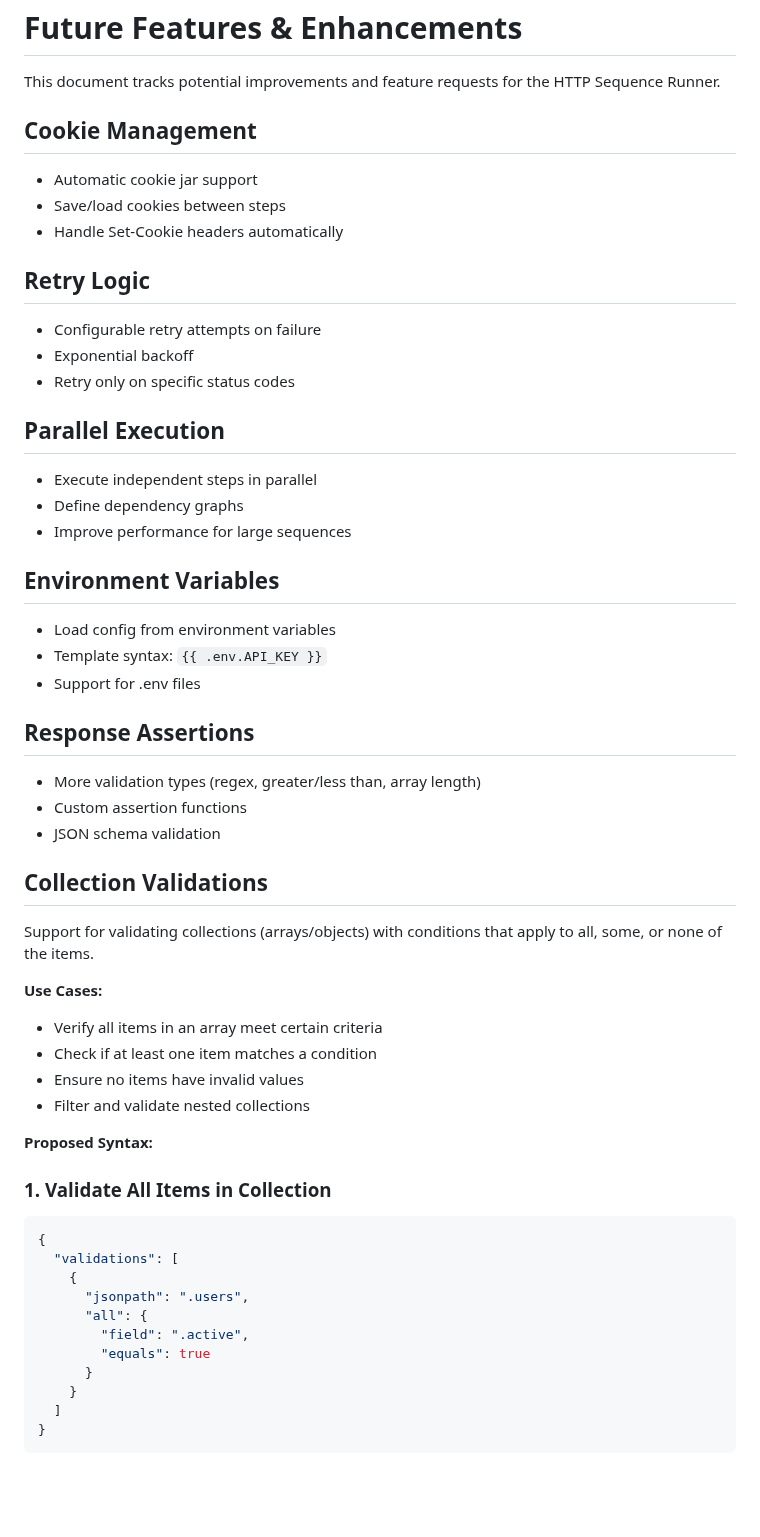
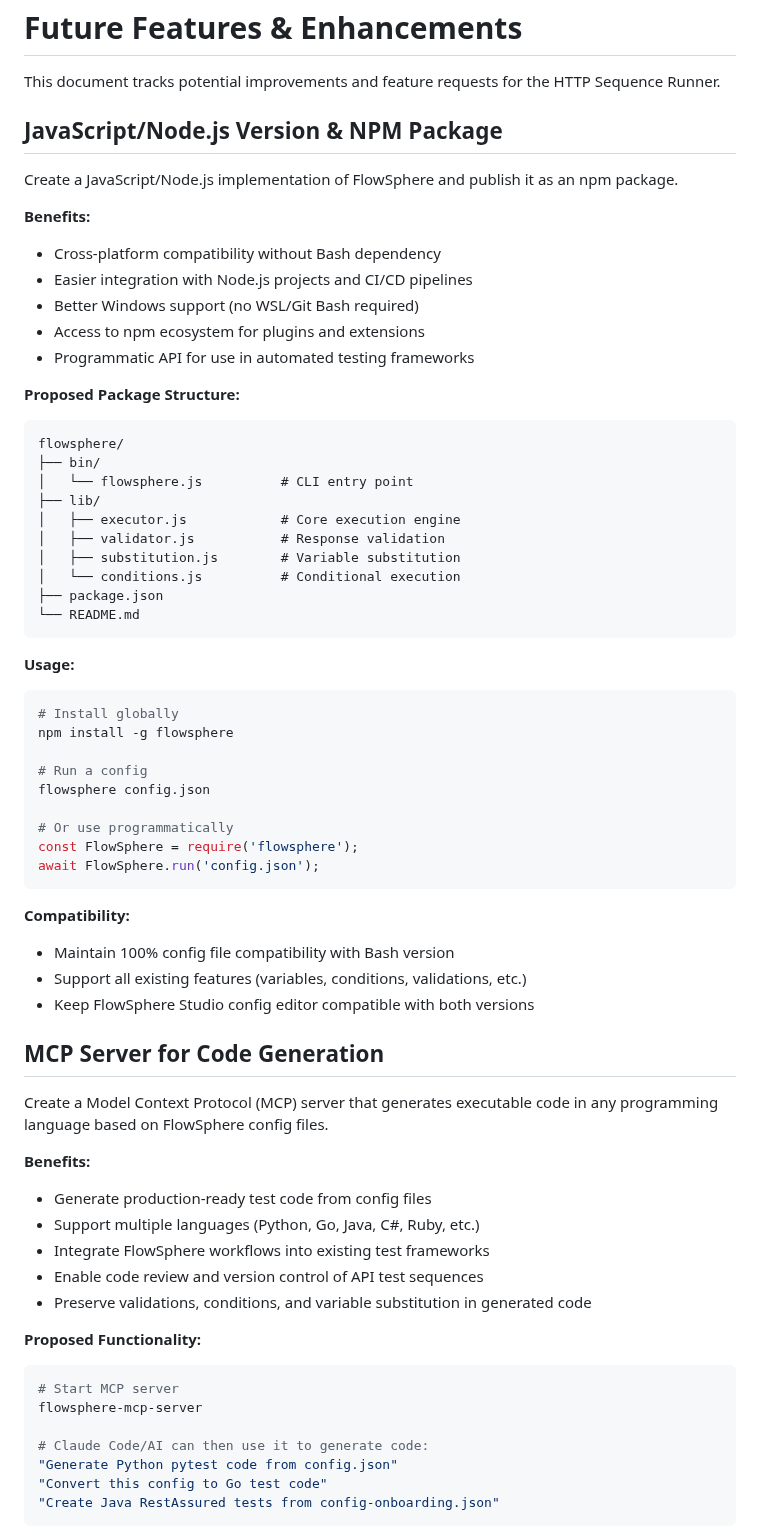
Before and after one commit to ymoud/flowsphere, a Markdown page: docs/FUTURE_FEATURES.md, the part around one of its changes. Drawn GitHub-style; blank space fills up the shorter version.

````diff
--- a/docs/FUTURE_FEATURES.md
+++ b/docs/FUTURE_FEATURES.md
@@ -2,53 +2,67 @@
 
 This document tracks potential improvements and feature requests for the HTTP Sequence Runner.
 
-## Cookie Management
-- Automatic cookie jar support
-- Save/load cookies between steps
-- Handle Set-Cookie headers automatically
+## JavaScript/Node.js Version & NPM Package
 
-## Retry Logic
-- Configurable retry attempts on failure
-- Exponential backoff
-- Retry only on specific status codes
+Create a JavaScript/Node.js implementation of FlowSphere and publish it as an npm package.
 
-## Parallel Execution
-- Execute independent steps in parallel
-- Define dependency graphs
-- Improve performance for large sequences
+**Benefits:**
+- Cross-platform compatibility without Bash dependency
+- Easier integration with Node.js projects and CI/CD pipelines
+- Better Windows support (no WSL/Git Bash required)
+- Access to npm ecosystem for plugins and extensions
+- Programmatic API for use in automated testing frameworks
 
-## Environment Variables
-- Load config from environment variables
-- Template syntax: `{{ .env.API_KEY }}`
-- Support for .env files
+**Proposed Package Structure:**
+```
+flowsphere/
+├── bin/
+│   └── flowsphere.js          # CLI entry point
+├── lib/
+│   ├── executor.js            # Core execution engine
+│   ├── validator.js           # Response validation
+│   ├── substitution.js        # Variable substitution
+│   └── conditions.js          # Conditional execution
+├── package.json
+└── README.md
+```
 
-## Response Assertions
-- More validation types (regex, greater/less than, array length)
-- Custom assertion functions
-- JSON schema validation
+**Usage:**
+```bash
+# Install globally
+npm install -g flowsphere
 
-## Collection Validations
-Support for validating collections (arrays/objects) with conditions that apply to all, some, or none of the items.
+# Run a config
+flowsphere config.json
 
-**Use Cases:**
-- Verify all items in an array meet certain criteria
-- Check if at least one item matches a condition
-- Ensure no items have invalid values
-- Filter and validate nested collections
+# Or use programmatically
+const FlowSphere = require('flowsphere');
+await FlowSphere.run('config.json');
+```
 
-**Proposed Syntax:**
+**Compatibility:**
+- Maintain 100% config file compatibility with Bash version
+- Support all existing features (variables, conditions, validations, etc.)
+- Keep FlowSphere Studio config editor compatible with both versions
 
-### 1. Validate All Items in Collection
-```json
-{
-  "validations": [
-    {
-      "jsonpath": ".users",
-      "all": {
-        "field": ".active",
-        "equals": true
-      }
-    }
-  ]
-}
+## MCP Server for Code Generation
+
+Create a Model Context Protocol (MCP) server that generates executable code in any programming language based on FlowSphere config files.
+
+**Benefits:**
+- Generate production-ready test code from config files
+- Support multiple languages (Python, Go, Java, C#, Ruby, etc.)
+- Integrate FlowSphere workflows into existing test frameworks
+- Enable code review and version control of API test sequences
+- Preserve validations, conditions, and variable substitution in generated code
+
+**Proposed Functionality:**
+```bash
+# Start MCP server
+flowsphere-mcp-server
+
+# Claude Code/AI can then use it to generate code:
+"Generate Python pytest code from config.json"
+"Convert this config to Go test code"
+"Create Java RestAssured tests from config-onboarding.json"
 ```
````
Also changed, not shown: other parts of docs/FUTURE_FEATURES.md (+83 -174 lines).
